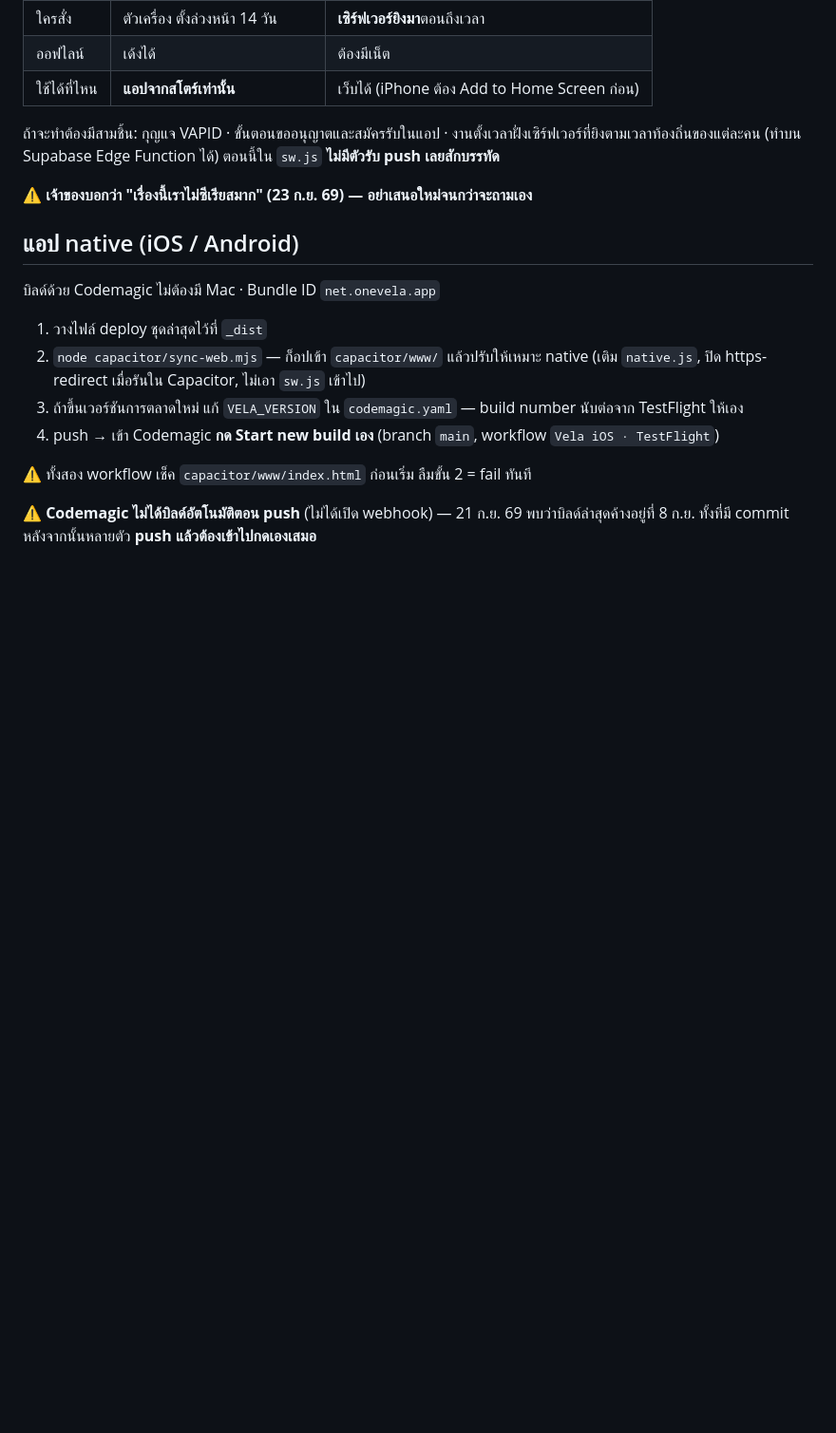
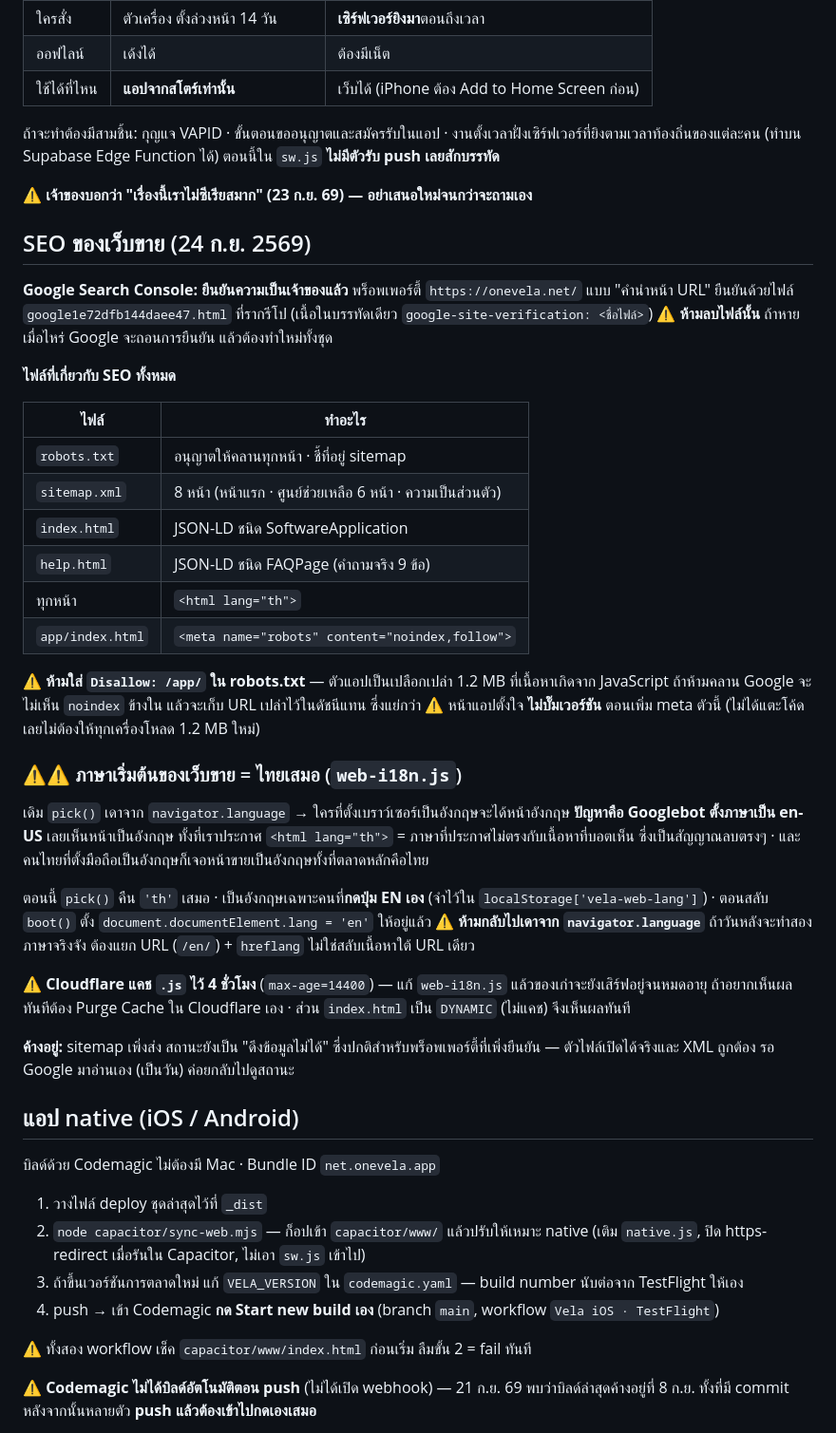
Before and after one commit to niimph-max/where-to-next, a Markdown page: CLAUDE.md, the part around the change. Shown at 95% size. Drawn GitHub-style; blank space fills up the shorter version.

Commit message:
CLAUDE.md: บันทึกงาน SEO — Search Console, sitemap, ภาษาเริ่มต้นเป็นไทย

```diff
--- a/CLAUDE.md
+++ b/CLAUDE.md
@@ -505,6 +505,41 @@ Google ตอบกลับว่าต้อง *"ทำการทดสอ
 
 ⚠ **เจ้าของบอกว่า "เรื่องนี้เราไม่ซีเรียสมาก" (23 ก.ย. 69) — อย่าเสนอใหม่จนกว่าจะถามเอง**
 
+## SEO ของเว็บขาย (24 ก.ย. 2569)
+
+**Google Search Console: ยืนยันความเป็นเจ้าของแล้ว** พร็อพเพอร์ตี้ `https://onevela.net/` แบบ "คำนำหน้า URL"
+ยืนยันด้วยไฟล์ `google1e72dfb144daee47.html` ที่รากรีโป (เนื้อในบรรทัดเดียว `google-site-verification: <ชื่อไฟล์>`)
+⚠ **ห้ามลบไฟล์นั้น** ถ้าหายเมื่อไหร่ Google จะถอนการยืนยัน แล้วต้องทำใหม่ทั้งชุด
+
+**ไฟล์ที่เกี่ยวกับ SEO ทั้งหมด**
+
+| ไฟล์ | ทำอะไร |
+|---|---|
+| `robots.txt` | อนุญาตให้คลานทุกหน้า · ชี้ที่อยู่ sitemap |
+| `sitemap.xml` | 8 หน้า (หน้าแรก · ศูนย์ช่วยเหลือ 6 หน้า · ความเป็นส่วนตัว) |
+| `index.html` | JSON-LD ชนิด SoftwareApplication |
+| `help.html` | JSON-LD ชนิด FAQPage (คำถามจริง 9 ข้อ) |
+| ทุกหน้า | `<html lang="th">` |
+| `app/index.html` | `<meta name="robots" content="noindex,follow">` |
+
+⚠ **ห้ามใส่ `Disallow: /app/` ใน robots.txt** — ตัวแอปเป็นเปลือกเปล่า 1.2 MB ที่เนื้อหาเกิดจาก JavaScript
+ถ้าห้ามคลาน Google จะไม่เห็น `noindex` ข้างใน แล้วจะเก็บ URL เปล่าไว้ในดัชนีแทน ซึ่งแย่กว่า
+⚠ หน้าแอปตั้งใจ **ไม่บั๊มเวอร์ชัน** ตอนเพิ่ม meta ตัวนี้ (ไม่ได้แตะโค้ด เลยไม่ต้องให้ทุกเครื่องโหลด 1.2 MB ใหม่)
+
+### ⚠⚠ ภาษาเริ่มต้นของเว็บขาย = ไทยเสมอ (`web-i18n.js`)
+
+เดิม `pick()` เดาจาก `navigator.language` → ใครที่ตั้งเบราว์เซอร์เป็นอังกฤษจะได้หน้าอังกฤษ
+**ปัญหาคือ Googlebot ตั้งภาษาเป็น en-US** เลยเห็นหน้าเป็นอังกฤษ ทั้งที่เราประกาศ `<html lang="th">`
+= ภาษาที่ประกาศไม่ตรงกับเนื้อหาที่บอตเห็น ซึ่งเป็นสัญญาณลบตรงๆ · และคนไทยที่ตั้งมือถือเป็นอังกฤษก็เจอหน้าขายเป็นอังกฤษทั้งที่ตลาดหลักคือไทย
+
+ตอนนี้ `pick()` คืน `'th'` เสมอ · เป็นอังกฤษเฉพาะคนที่**กดปุ่ม EN เอง** (จำไว้ใน `localStorage['vela-web-lang']`) · ตอนสลับ `boot()` ตั้ง `document.documentElement.lang = 'en'` ให้อยู่แล้ว
+⚠ **ห้ามกลับไปเดาจาก `navigator.language`** ถ้าวันหลังจะทำสองภาษาจริงจัง ต้องแยก URL (`/en/`) + `hreflang` ไม่ใช่สลับเนื้อหาใต้ URL เดียว
+
+⚠ **Cloudflare แคช `.js` ไว้ 4 ชั่วโมง** (`max-age=14400`) — แก้ `web-i18n.js` แล้วของเก่าจะยังเสิร์ฟอยู่จนหมดอายุ
+ถ้าอยากเห็นผลทันทีต้อง Purge Cache ใน Cloudflare เอง · ส่วน `index.html` เป็น `DYNAMIC` (ไม่แคช) จึงเห็นผลทันที
+
+**ค้างอยู่:** sitemap เพิ่งส่ง สถานะยังเป็น "ดึงข้อมูลไม่ได้" ซึ่งปกติสำหรับพร็อพเพอร์ตี้ที่เพิ่งยืนยัน — ตัวไฟล์เปิดได้จริงและ XML ถูกต้อง รอ Google มาอ่านเอง (เป็นวัน) ค่อยกลับไปดูสถานะ
+
 ## แอป native (iOS / Android)
 บิลด์ด้วย Codemagic ไม่ต้องมี Mac · Bundle ID `net.onevela.app`
 
```
